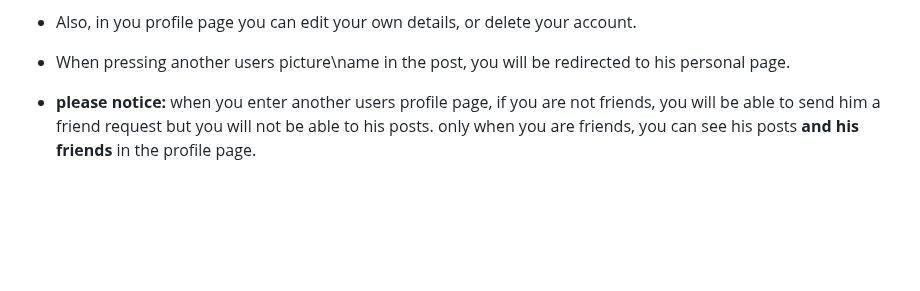
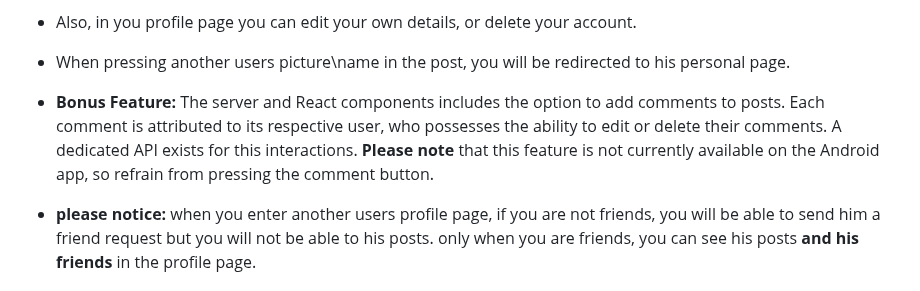
Before and after one commit to Tal144155/ShareSphere---Server, a Markdown page: README.md, the part around the change. GitHub-like rendering; blank space fills up the shorter version.

Commit message:
Update README.md
only updated readme!!!!!

```diff
--- a/README.md
+++ b/README.md
@@ -53,6 +53,8 @@ The term "Sphere" brings the idea of a rounded or three-dimensional space. In th
 - Also, in you profile page you can edit your own details, or delete your account.
 
 - When pressing another users picture\name in the post, you will be redirected to his personal page.
+
+- **Bonus Feature:** The server and React components includes the option to add comments to posts. Each comment is attributed to its respective user, who possesses the ability to edit or delete their comments. A dedicated API exists for this interactions. **Please note** that this feature is not currently available on the Android app, so refrain from pressing the comment button.
 
 - **please notice:** when you enter another users profile page, if you are not friends, you will be able to send him a friend request but you will not be able to his posts. only when you are friends, you can see his posts **and his friends** in the profile page.
 
```
